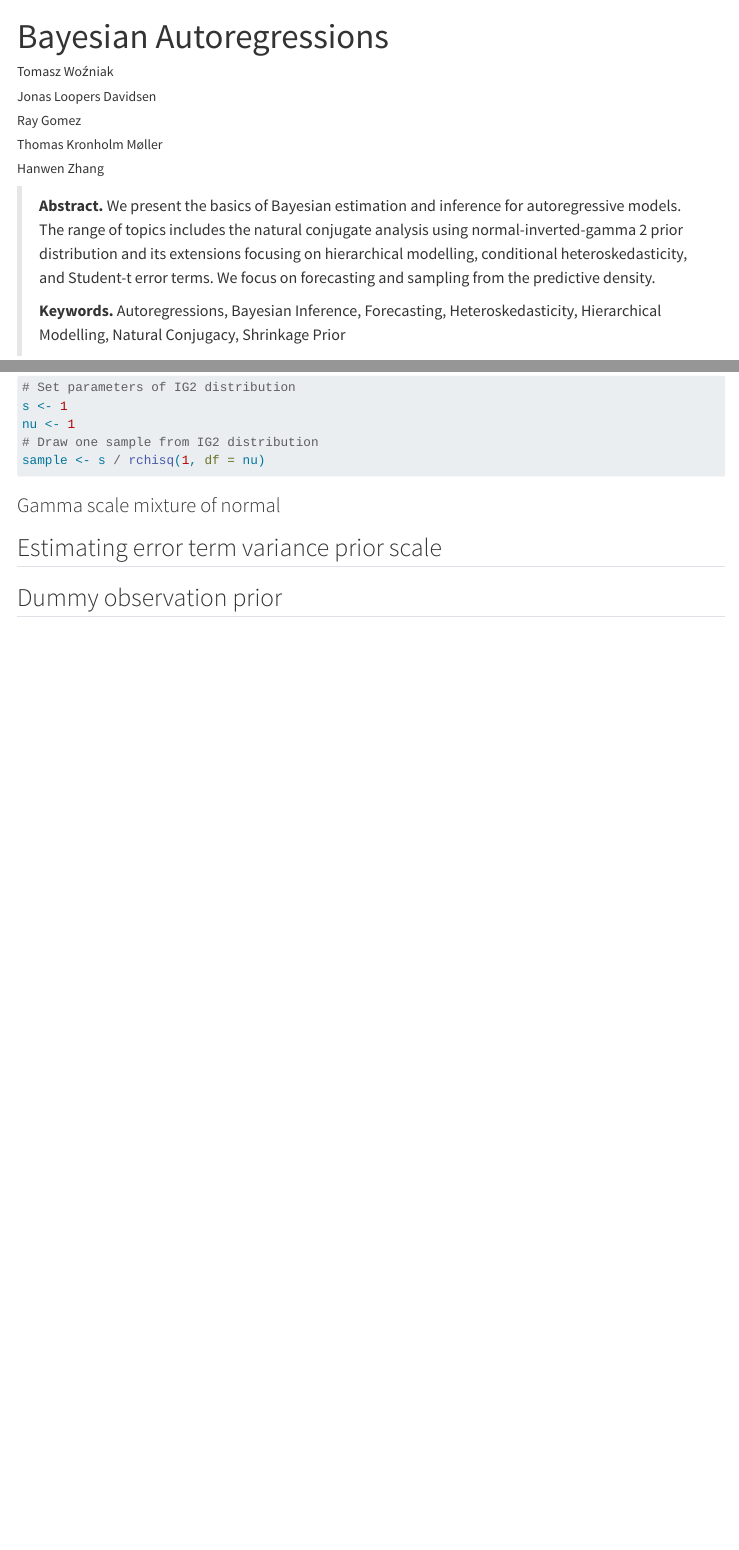
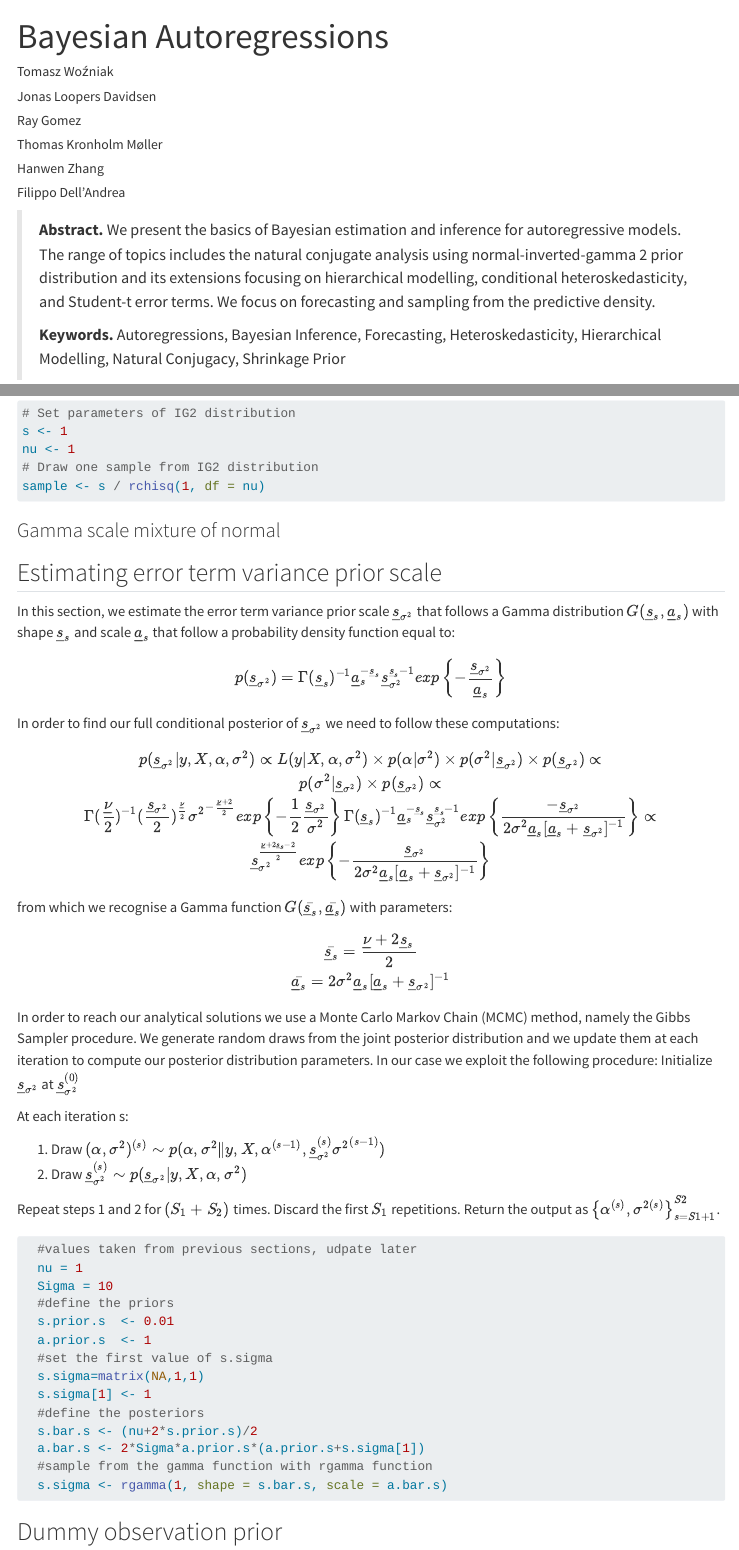
Before and after one commit to donotdespair/Bayesian-Autoregressions, a Quarto document (index.qmd): the page in a window 1100 px wide, from its top, and a second part further down, joined at a grey line. Rendered offline with R 4.5, knitr and Pandoc in place of Quarto, with nearby package versions; code that draws random numbers runs with fixed seeds of ours; menus at the side of the page are left out; long lines of code are wrapped.

Commit message:
learning repo - Filippo

````diff
--- a/index.qmd
+++ b/index.qmd
@@ -8,6 +8,7 @@ author:
   - name: Ray Gomez
   - name: Thomas Kronholm Møller
   - name: Hanwen Zhang
+  - name: Filippo Dell'Andrea
 execute:
   echo: false
 citation:
@@ -330,3 +331,39 @@ sample <- s / rchisq(1, df = nu)
 
 ## Estimating error term variance prior scale
 
+In this section, we estimate the error term variance prior scale
+$\underline{s}_{\sigma^2}$ that follows a Gamma distribution $G(\underline{s}_s,\underline{a}_s)$ with shape $\underline{s}_s$ and scale $\underline{a}_s$ that follow a probability density function equal to:
+$$p(\underline{s}_{\sigma^2})=\Gamma(\underline{s}_s)^{-1}\underline{a}_s^{-\underline{s}_s}\underline{s}_{\sigma^2}^{\underline{s}_s-1}exp\left\{-\frac{\underline{s}_{\sigma^2}}{\underline{a}_s}\right\}$$
+In order to find our full conditional posterior of $\underline{s}_{\sigma^2}$ we need to follow these computations:
+\begin{gather}
+p(\underline{s}_{\sigma^2}|y,X,\alpha,\sigma^2) \propto
+L(y|X,\alpha,\sigma^2) \times p(\alpha|\sigma^2) \times p(\sigma^2|\underline{s}_{\sigma^2}) \times p(\underline{s}_{\sigma^2}) \propto\\
+p(\sigma^2|\underline{s}_{\sigma^2}) \times p(\underline{s}_{\sigma^2}) \propto\\
+\Gamma(\frac{\underline{\nu}}{2})^{-1}
+(\frac{\underline{s}_{\sigma^2}}{2})^{\frac{\underline{\nu}}{2}}{\sigma^{2}}^{-\frac{\underline{\nu}+2}{2}}
+exp\left\{-\frac{1}{2}\frac{\underline{s}_{\sigma^2}}{\sigma^2}\right\}
+\Gamma(\underline{s}_s)^{-1}\underline{a}_s^{-\underline{s}_s}\underline{s}_{\sigma^2}^{\underline{s}_s-1}exp\left\{\frac{-\underline{s}_{\sigma^2}}{2\sigma^2\underline{a}_s[\underline{a}_s+\underline{s}_{\sigma^2}]^{-1}}\right\}\propto\\
+\underline{s}_{\sigma^2}^{\frac{\underline{\nu}+2\underline{s}_s-2}{2}}exp\left\{-\frac{\underline{s}_{\sigma^2}}{2\sigma^2\underline{a}_s[\underline{a}_s+\underline{s}_{\sigma^2}]^{-1}} \right\}
+\end{gather} from which we recognise a Gamma function $G(\bar{\underline{s}_s}, \bar{\underline{a}_s})$ with parameters:
+\begin{gather}
+\bar{\underline{s}_s}=\frac{\underline{\nu}+2\underline{s}_s}{2}\\
+\bar{\underline{a}_s}=2\sigma^2\underline{a}_s[\underline{a}_s+\underline{s}_{\sigma^2}]^{-1}
+\end{gather}
+
+In order to reach our analytical solutions we use a Monte Carlo Markov
+Chain (MCMC) method, namely the Gibbs Sampler procedure. We generate
+random draws from the joint posterior distribution and we update them at
+each iteration to compute our posterior distribution parameters. In our
+case we exploit the following procedure: Initialize $\underline{s}_{\sigma^2}$ at
+$\underline{s}_{\sigma^2}^{(0)}$
+
+At each iteration s:
+
+1.  Draw $(\alpha,\sigma^2)^{(s)} \sim p(\alpha,\sigma^2\| y,X, \alpha^{(s-1)}, \underline{s}_{\sigma^2}^{(s)}{\sigma^2}^{(s-1)})$
+2.  Draw $\underline{s}_{\sigma^2}^{(s)} \sim p(\underline{s}_{\sigma^2}|y,X,\alpha,\sigma^2)$
+
+Repeat steps 1 and 2 for $(S_1 + S_2)$ times. Discard the first $S_1$
+repetitions. Return the output as
+$\left \{ \alpha^{(s)}, \sigma^{2(s)} \right \}^{S2}_{s=S1+1}$.
+
+```{r}
@@ -333,3 +375,18 @@ sample <- s / rchisq(1, df = nu)
+  #values taken from previous sections, udpate later
+  nu = 1
+  Sigma = 10
+  #define the priors
+  s.prior.s  <- 0.01
+  a.prior.s  <- 1
+  #set the first value of s.sigma
+  s.sigma=matrix(NA,1,1)
+  s.sigma[1] <- 1
+  #define the posteriors
+  s.bar.s <- (nu+2*s.prior.s)/2
+  a.bar.s <- 2*Sigma*a.prior.s*(a.prior.s+s.sigma[1])
+  #sample from the gamma function with rgamma function
+  s.sigma <- rgamma(1, shape = s.bar.s, scale = a.bar.s)
+```
 ## Dummy observation prior
 
 # Model Extensions
````
Also changed, not shown: index.qmd (5 more changed lines).
